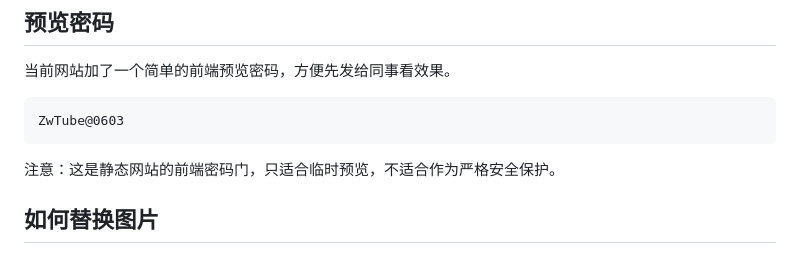
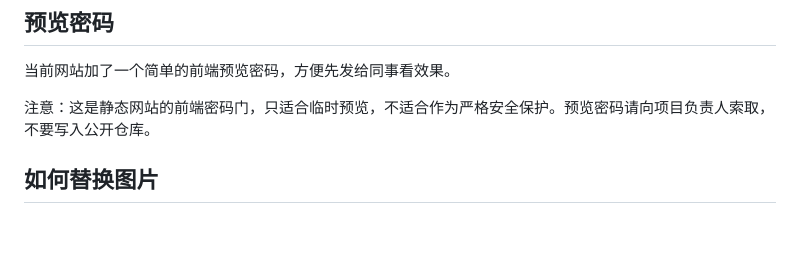
Before and after one commit to nneng5088/buxiugang, a Markdown page: README.md, the part around the change. Rendered like a GitHub page; blank space fills up the shorter version.

Commit message:
Remove preview password from README

````diff
--- a/README.md
+++ b/README.md
@@ -40,11 +40,7 @@ http://localhost:8000
 
 当前网站加了一个简单的前端预览密码，方便先发给同事看效果。
 
-```text
-ZwTube@0603
-```
-
-注意：这是静态网站的前端密码门，只适合临时预览，不适合作为严格安全保护。
+注意：这是静态网站的前端密码门，只适合临时预览，不适合作为严格安全保护。预览密码请向项目负责人索取，不要写入公开仓库。
 
 ## 如何替换图片
 
````
